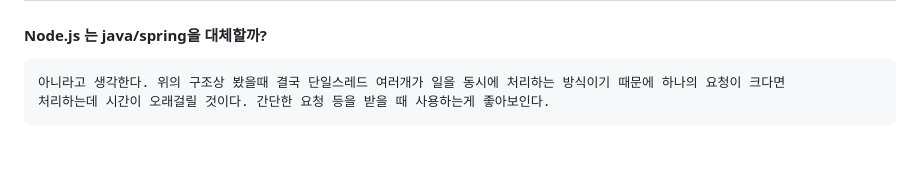
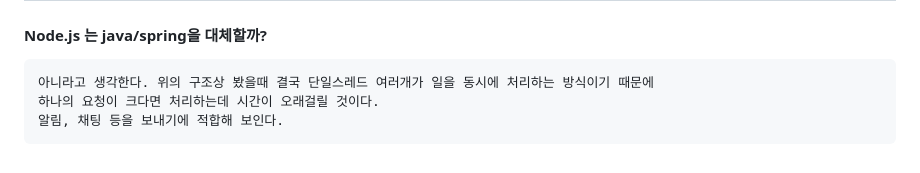
Before and after one commit to Yeongwookang/MyNotes, a Markdown page: Node.js/Node.js.md, the part around the change. Rendered like a GitHub page.

```diff
--- a/Node.js/Node.js.md
+++ b/Node.js/Node.js.md
@@ -70,5 +70,6 @@ Back-end 개발에서 Javascript 문법을 사용하여 비동기 프로그래
 ## 생각들..
 
 #### Node.js 는 java/spring을 대체할까?
-    아니라고 생각한다. 위의 구조상 봤을때 결국 단일스레드 여러개가 일을 동시에 처리하는 방식이기 때문에 하나의 요청이 크다면
-    처리하는데 시간이 오래걸릴 것이다. 간단한 요청 등을 받을 때 사용하는게 좋아보인다.
+    아니라고 생각한다. 위의 구조상 봤을때 결국 단일스레드 여러개가 일을 동시에 처리하는 방식이기 때문에
+    하나의 요청이 크다면 처리하는데 시간이 오래걸릴 것이다.
+    알림, 채팅 등을 보내기에 적합해 보인다.
```
